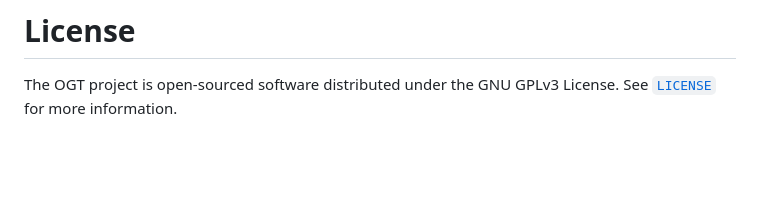
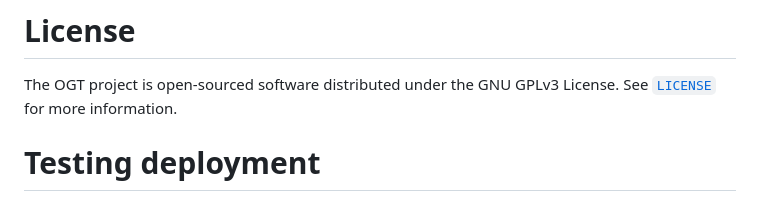
Before and after one commit to TIBHannover/ogt-web-map, a Markdown page: README.md, the part around the change. GitHub-like rendering; blank space fills up the shorter version.

Commit message:
test srtring to trigger deployment

```diff
--- a/README.md
+++ b/README.md
@@ -161,3 +161,5 @@ All security vulnerabilities will be promptly addressed.
 # License
 The OGT project is open-sourced software distributed under the GNU GPLv3 License.
 See [`LICENSE`](LICENSE) for more information.
+
+# Testing deployment
```
